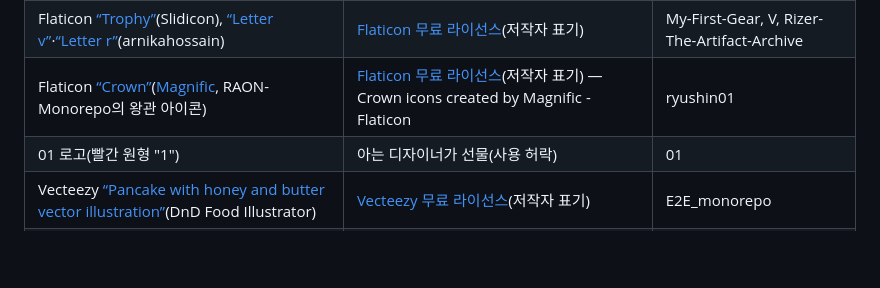
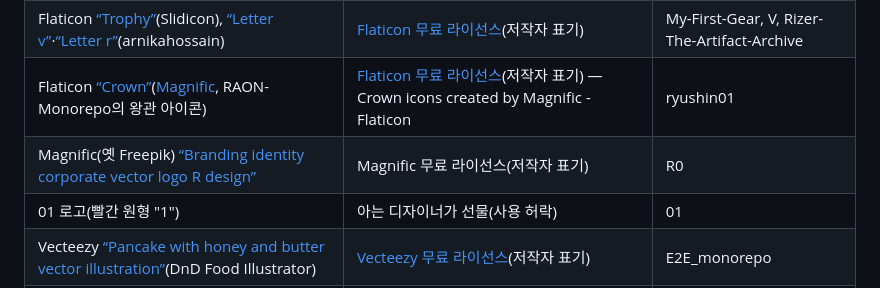
Before and after one commit to ryushin01/ryushin01, a Markdown page: README.md, the part around one of its changes. GitHub-like rendering; blank space fills up the shorter version.

Commit message:
docs: 신규 프로젝트 R0를 표에 더함 (#175)
- 프로젝트 표에 R0(도서관 장서 관리) 줄과 아이콘(앱 홈 화면 아이콘 64px)을 더하고 번호를 다시 매김
- 프로젝트 아이콘 출처 표에 Magnific(옛 Freepik) R 로고 줄 추가

```diff
--- a/README.md
+++ b/README.md
@@ -84,6 +85,7 @@
 | [ESO/M. Kornmesser](https://www.eso.org/public/images/eso1122a/) 퀘이사 ULAS J1120+0641 상상도 | [CC BY 4.0](https://creativecommons.org/licenses/by/4.0/), 정사각형으로 자름 | beyond-the-quasar |
 | Flaticon [“Trophy”](https://www.flaticon.com/free-icon/trophy_3865212)(Slidicon), [“Letter v”](https://www.flaticon.com/free-icon/letter-v_9687654)·[“Letter r”](https://www.flaticon.com/free-icon/letter-r_9687622)(arnikahossain) | [Flaticon 무료 라이선스](https://www.flaticon.com/legal)(저작자 표기) | My-First-Gear, V, Rizer-The-Artifact-Archive |
 | Flaticon [“Crown”](https://www.flaticon.com/free-icon/crown_2665606)([Magnific](https://www.flaticon.com/free-icons/crown), RAON-Monorepo의 왕관 아이콘) | [Flaticon 무료 라이선스](https://www.flaticon.com/legal)(저작자 표기) — Crown icons created by Magnific - Flaticon | ryushin01 |
+| Magnific(옛 Freepik) [“Branding identity corporate vector logo R design”](https://www.magnific.com/free-vector/branding-identity-corporate-vector-logo-r-design_23214892.htm) | Magnific 무료 라이선스(저작자 표기) | R0 |
 | 01 로고(빨간 원형 "1") | 아는 디자이너가 선물(사용 허락) | 01 |
 | Vecteezy [“Pancake with honey and butter vector illustration”](https://www.vecteezy.com/vector-art/20560547-pancake-with-honey-and-butter-vector-illustration)(DnD Food Illustrator) | [Vecteezy 무료 라이선스](https://www.vecteezy.com/licensing-agreement)(저작자 표기) | E2E_monorepo |
 | The Last Reviews 사이트 로고(쉐브론) | 사용 허락을 받아 사용 | Unravel-Monorepo |
```
Also changed, not shown: other parts of README.md (+10 -9 lines), docs/images/projects/R0.png (added).
